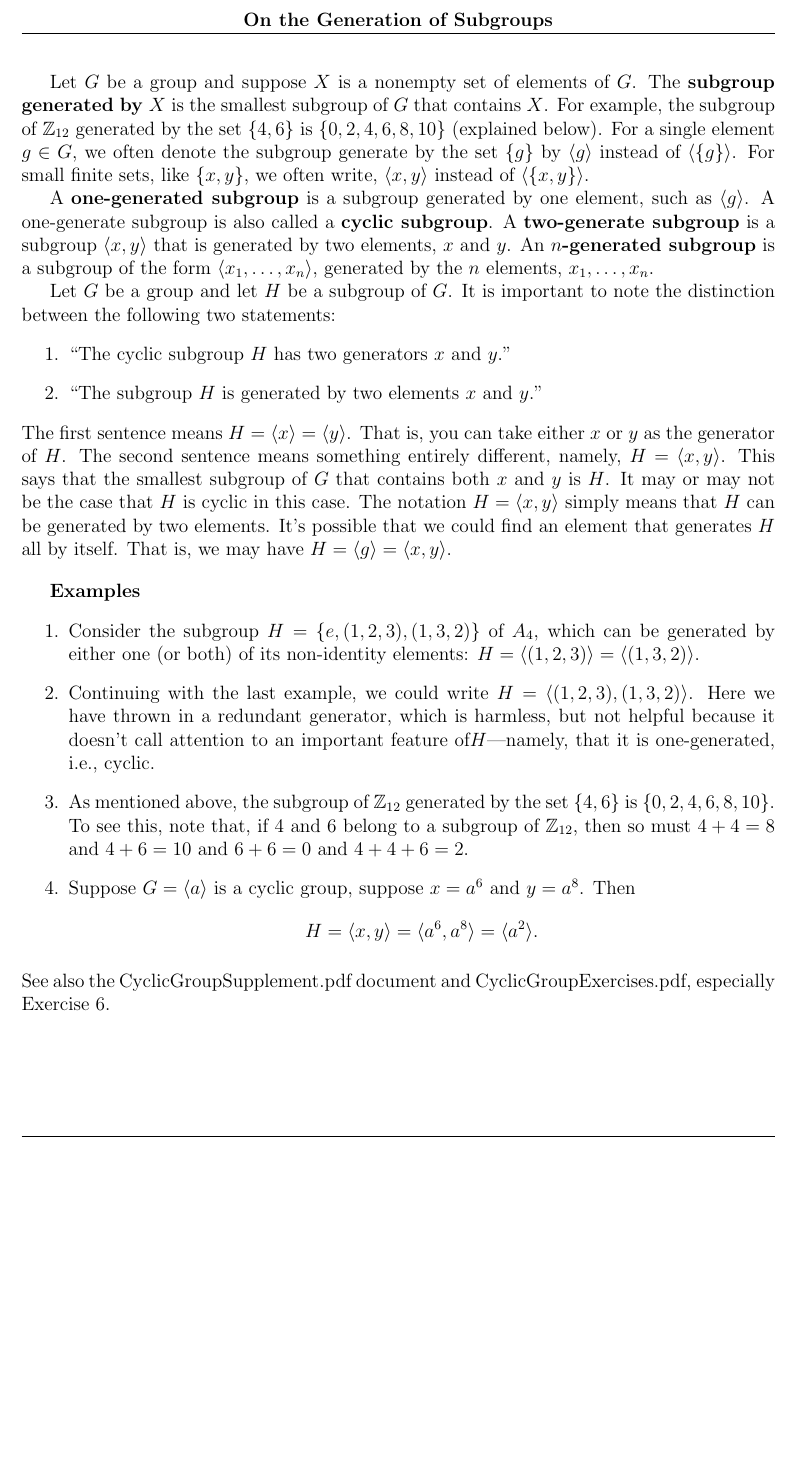
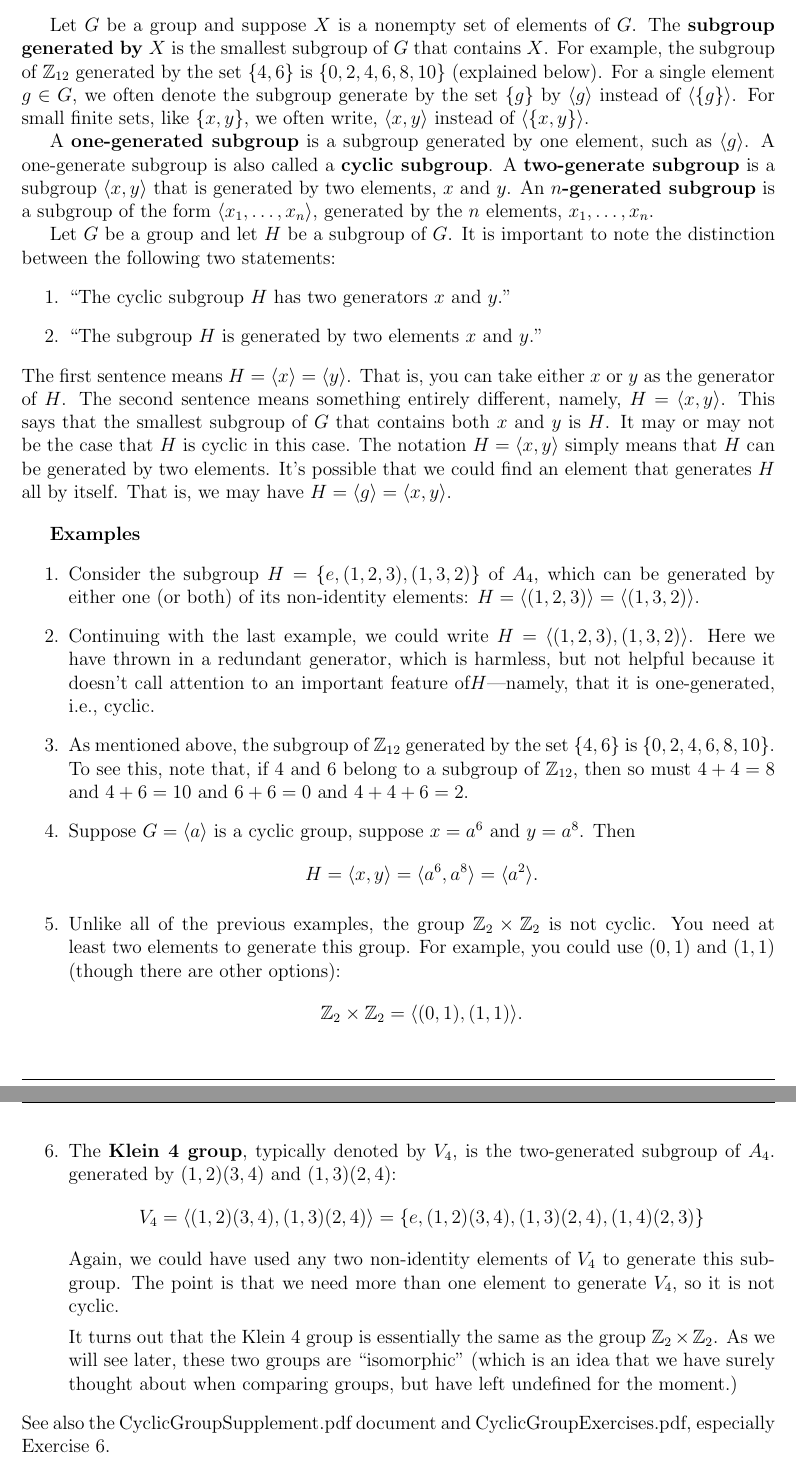
Before and after one commit to YChuan1115/Math301-Fall2014, a LaTeX document (misc/tex/GenerationOfSubgroups.tex): part of the page before the commit and two parts of pages 1 and 2 of 2 after it, the two joined at a grey line, cut at the place of the change, the shorter picture padded with empty space. Compiled offline with LaTeX, dvips and Ghostscript.

Commit message:
added some examples to GenerationOfSubgroups.pdf

```diff
--- a/misc/tex/GenerationOfSubgroups.tex
+++ b/misc/tex/GenerationOfSubgroups.tex
@@ -161,6 +161,29 @@ Then
 H = \<x, y\> = \<a^6, a^8\> = \<a^2\>.
 \]
 
+\item
+Unlike all of the previous examples, the group $\Z_2 \times \Z_2$ is not cyclic.
+You need at least two elements to generate this group.  For example, you could
+use $(0,1)$ and $(1,1)$ (though there are other options):
+\[
+\Z_2 \times \Z_2 = \<(0,1), (1,1)\>.
+\]
+
+\item
+The {\bf Klein 4 group}, typically denoted by $V_4$, is the two-generated subgroup of $A_4$.
+generated by $(1,2)(3,4)$ and $(1,3)(2,4)$:
+\[
+V_4 = \<(1,2)(3,4), (1,3)(2,4)\> = \{e, (1,2)(3,4), (1,3)(2,4), (1,4)(2,3)\}
+\]
+Again, we could have used any two non-identity elements of $V_4$
+to generate this subgroup. The point is that we need more than one element to
+generate $V_4$, so it is not cyclic.
+
+It turns out that the Klein 4 group is essentially the same
+ as the group $\Z_2 \times \Z_2$. As we will see later, these two groups are
+ ``isomorphic'' (which is an  idea that we have surely thought about when
+ comparing groups, but have left undefined for the moment.)
+
 \end{enumerate}
 See also the CyclicGroupSupplement.pdf document and CyclicGroupExercises.pdf,
 especially Exercise 6.
```
Also changed, not shown: misc/GenerationOfSubgroups.pdf.
